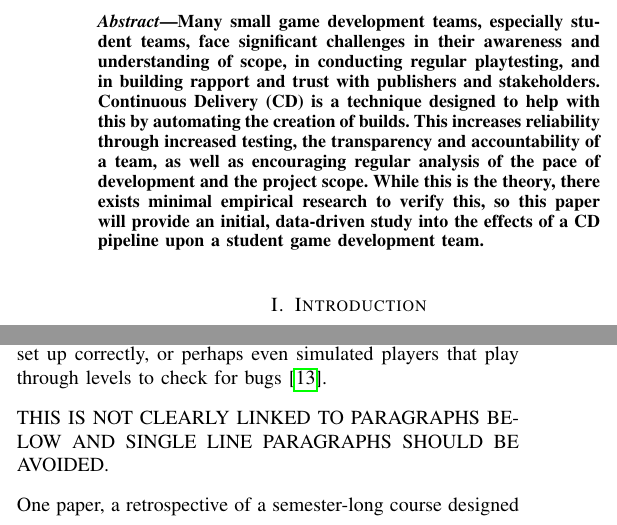
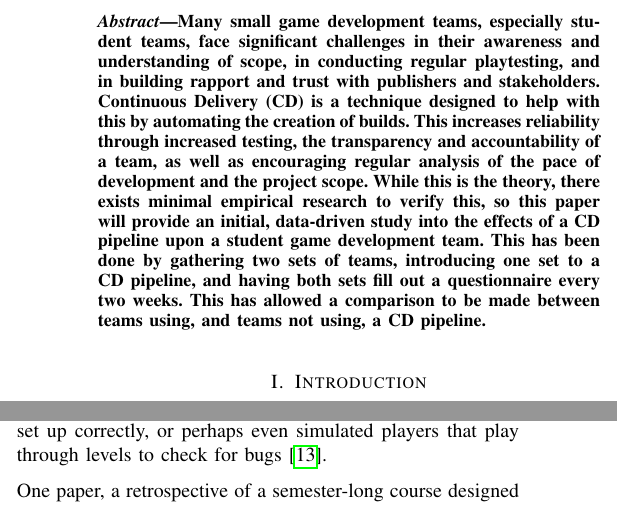
Before and after one commit to FDonovan98/Dissertation, a LaTeX thesis (dissertation.tex): two parts of the columns of pages 1 and 2 of 15, joined at a grey line, cut so that both start at the same text. The pictures show the PDF file dissertation.pdf that the author committed with the source.

```diff
--- a/dissertation.tex
+++ b/dissertation.tex
@@ -38,7 +38,7 @@
     % What's the problem? What am I looking at? How does that help solve the problem?
     % Opening, Challenge, Action, Resolution
     % REPLACE WITH OCAR FORMAT. OPEN WITH CHALLENGE CONTEXT (STAKEHOLDER CONFIDENCE \& SCOPE CREEP). POISE CD AS A SOLUTION TO THIS CHALLENGE, A SOLUTIONS TEAM'S HAVE NOT HISTORICALLY USED. DISCUSS IMPLEMENTATION OF PIPELINE. TALK BRIEFLY ON OTHER CD BENEFITS
-    Many small game development teams, especially student teams, face significant challenges in their awareness and understanding of scope, in conducting regular playtesting, and in building rapport and trust with publishers and stakeholders. Continuous Delivery (CD) is a technique designed to help with this by automating the creation of builds. This increases reliability through increased testing, the transparency and accountability of a team, as well as encouraging regular analysis of the pace of development and the project scope. While this is the theory, there exists minimal empirical research to verify this, so this paper will provide an initial, data-driven study into the effects of a CD pipeline upon a student game development team.
+    Many small game development teams, especially student teams, face significant challenges in their awareness and understanding of scope, in conducting regular playtesting, and in building rapport and trust with publishers and stakeholders. Continuous Delivery (CD) is a technique designed to help with this by automating the creation of builds. This increases reliability through increased testing, the transparency and accountability of a team, as well as encouraging regular analysis of the pace of development and the project scope. While this is the theory, there exists minimal empirical research to verify this, so this paper will provide an initial, data-driven study into the effects of a CD pipeline upon a student game development team. This has been done by gathering two sets of teams, introducing one set to a CD pipeline, and having both sets fill out a questionnaire every two weeks. This has allowed a comparison to be made between teams using, and teams not using, a CD pipeline.
 \end{abstract}
 
 \section{Introduction}
@@ -74,7 +74,7 @@
 Given this lack of papers relating to CD pipelines within the game's industry or game's education, further papers within this review will be based around CD implementation in the academic setting of software development. This is a parallel field, but one which notably consists much more heavily of programmers writing code, rather than the more even mix of skills and disciplines that is present within a game development context. As such, these papers all have a lack of analysis on how developers other than programmers respond to and interact with a CD pipeline, another case where there is a clear need for further study and literature. An interesting avenue of exploration could be the expansion of the concept of unit tests to fields other than programming. Tests to ensure models are within polygon count boundaries and materials are set up correctly, or perhaps even simulated players that play through levels to check for bugs\cite{gordillo2021improving}.
 
 % Papers on the introduction of CD pipeline's into software development education do exist, however even these can be fairly irrelevant to our investigations.
-THIS IS NOT CLEARLY LINKED TO PARAGRAPHS BELOW AND SINGLE LINE PARAGRAPHS SHOULD BE AVOIDED.
+% THIS IS NOT CLEARLY LINKED TO PARAGRAPHS BELOW AND SINGLE LINE PARAGRAPHS SHOULD BE AVOIDED.
 
 One paper, a retrospective of a semester-long course designed to introduce student's to DevOps and CI/ CD published in 2020\cite{introdevops}, goes into a significant level of detail on how their course was structured and assignments were run. There is, however, an unfortunate lack of reflection on the practical impact of this course, on whether any practices taught were adopted by students during other modules or projects. There is some positive feedback mentioned from students, reportedly in a survey "students commented that they found the assignments beneficial"\cite[p.88]{introdevops}, although we are provided with no insight into the data set as a whole or even how common this sentiment was amongst the feedback, so this statement is not reliable. This paper gives minimal other insight into the student experience for this course, so is of minimal use for our purpose.
 
```
Also changed, not shown: dissertation.pdf, dissertation.tex (2 more changed lines), 1 other file.
